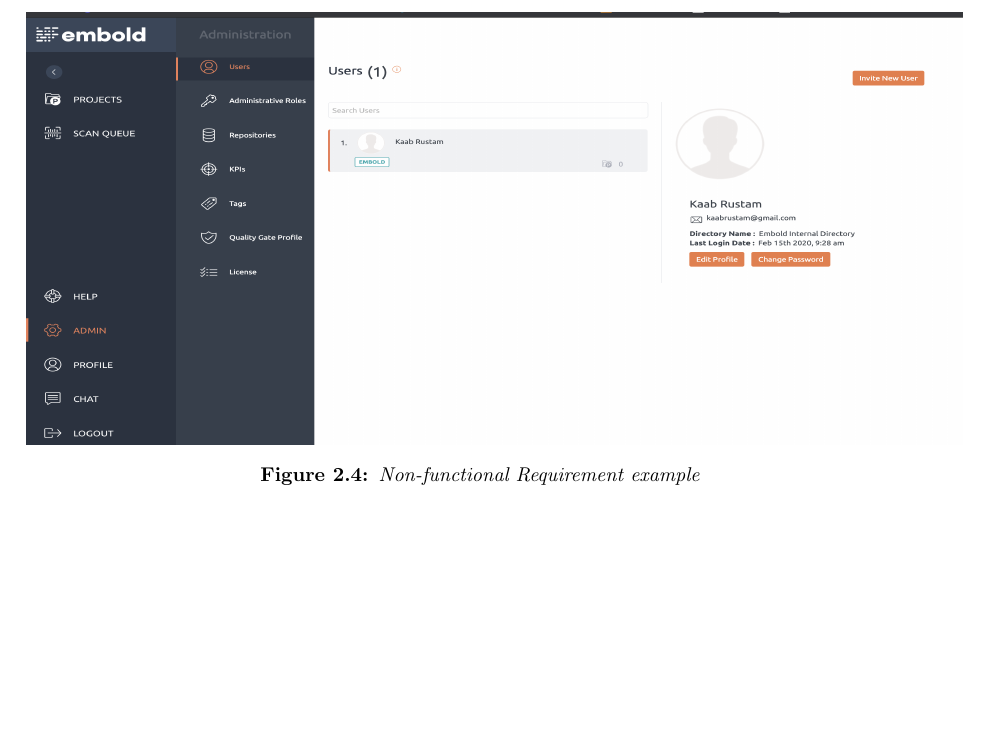
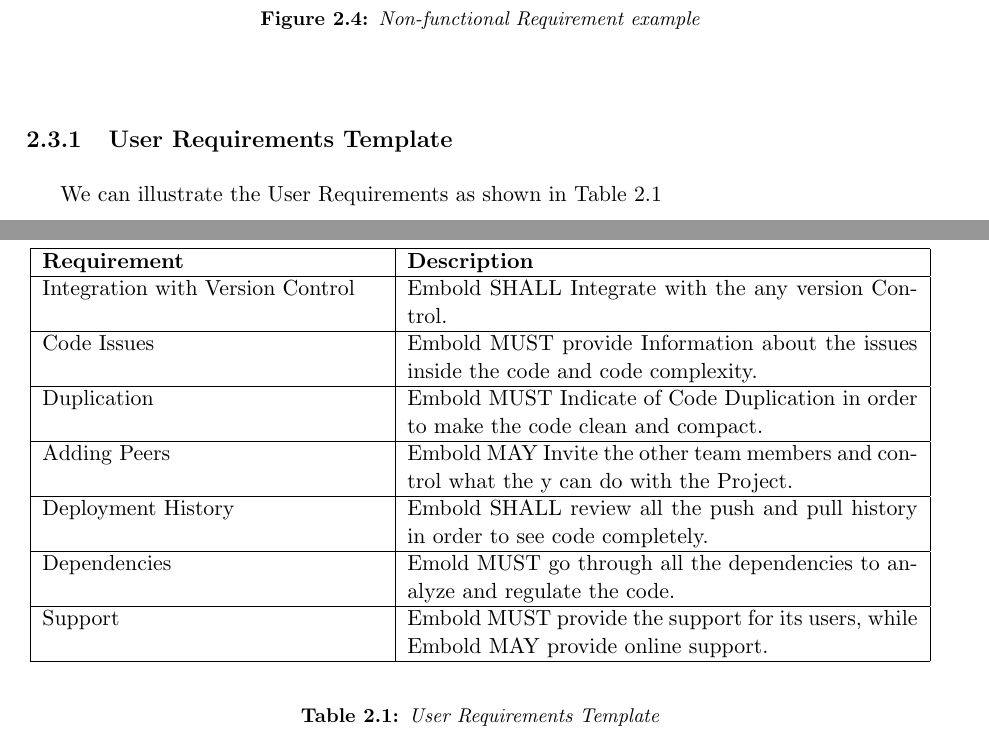
Before and after one commit to kaab-001/Ux-Design-Report, a LaTeX thesis (UX LATEX/UX_Design.tex, which reads UX LATEX/Chapter2.tex): part of page 14 of 28 before the commit and two parts of pages 14 and 15 of 29 after it, the two joined at a grey line, cut so that both start at the same text, the shorter picture padded with empty space. Compiled offline with pdfLaTeX.

Commit message:
feat: The addition in Chapter 2
I added a few changes to chapter two using Requirement Engineering Template
from Software Engineering Module. It was very straight forward.

Also see previous change.

```diff
--- a/UX LATEX/Chapter2.tex
+++ b/UX LATEX/Chapter2.tex
@@ -41,8 +52,40 @@
 Apart from all these the response time which the Embold takes to scan any project is also quite important. Embold also gives users to online help, info about price plans and also an ease to manage their profile using the options available in the profile as shown in Figure~\ref{fig:Requirement3}. All these are non-functional requirement which have a big impact on the product.
 \begin{figure}[htbp]
 \begin{center}
-\includegraphics[width=6.5 in, height=3in]{Requirement3.png}
+\includegraphics[width=6.5 in, height=2.6in]{Requirement3.png}
 \caption{Non-functional Requirement example}
 \label{fig:Requirement3}
 \end{center}
 \end{figure}
+\subsection{User Requirements Template}
+We can illustrate the User Requirements as shown in Table \ref{tab:Requirement}
+\begin{table}[h]
+
+\begin{center}
+%table starts here
+\begin{tabular}{|p{6cm}|p{9cm}|}
+\hline
+\textbf{Requirement} & \textbf{Description} \\
+
+\hline
+Integration with Version Control & Embold SHALL Integrate with the any version Control. \\
+\hline
+Code Issues & Embold MUST  provide Information about the issues inside the code and code complexity. \\
+\hline
+Duplication & Embold MUST Indicate of Code Duplication in order to make the code clean and compact. \\
+\hline
+Adding Peers &Embold MAY Invite the other team members and control what the y can do with the Project. \\
+\hline
+Deployment History & Embold SHALL  review all the push and pull history in order to see code completely. \\
+\hline
+Dependencies & Emold MUST go through all the dependencies to analyze and regulate the code. \\
+\hline
+Support & Embold MUST provide the support for its users, while Embold MAY provide online support.\\
+\hline
+\end{tabular}
+%table ends here
+\end{center}
+\caption{User Requirements Template}
+\label{tab:Requirement}
+
+\end{table}
--- a/UX LATEX/UX_Design.tex
+++ b/UX LATEX/UX_Design.tex
@@ -9,6 +9,7 @@
 \usepackage{natbib}
 \usepackage{lipsum}
 \usepackage{caption}
+\usepackage{tabularx}
 
 
 
```
Also changed, not shown: UX LATEX/Kaab-UX-New.pdf (added), UX LATEX/UX_Design.pdf (deleted), UX LATEX/Chapter2.tex (15 more changed lines), 6 other files.
